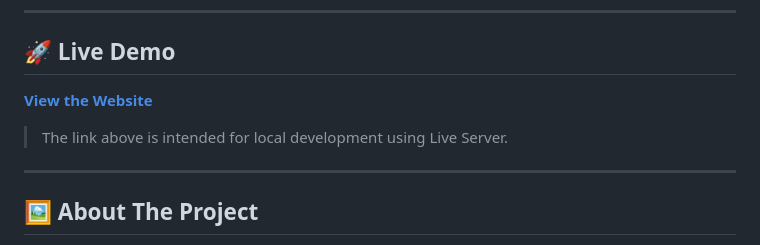
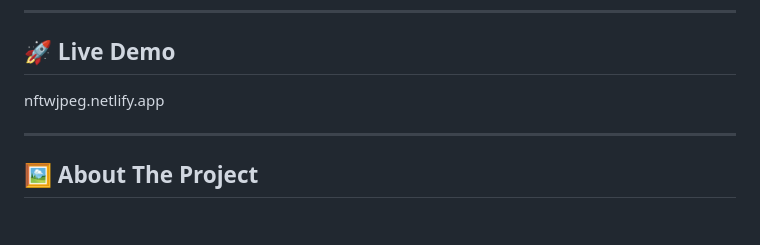
Before and after one commit to mpumi-moale/nft-site, a Markdown page: README.md, the part around the change. Drawn GitHub-style; blank space fills up the shorter version.

Commit message:
deployed on neftliy
Updated the live demo link and removed local development note.

```diff
--- a/README.md
+++ b/README.md
@@ -12,9 +12,7 @@ A satirical NFT landing page for people who have **way too much money and questi
 
 ## 🚀 Live Demo
 
-**[View the Website](http://127.0.0.1:5500/index.html)**
-
-> The link above is intended for local development using Live Server.
+nftwjpeg.netlify.app
 
 ---
 
```
